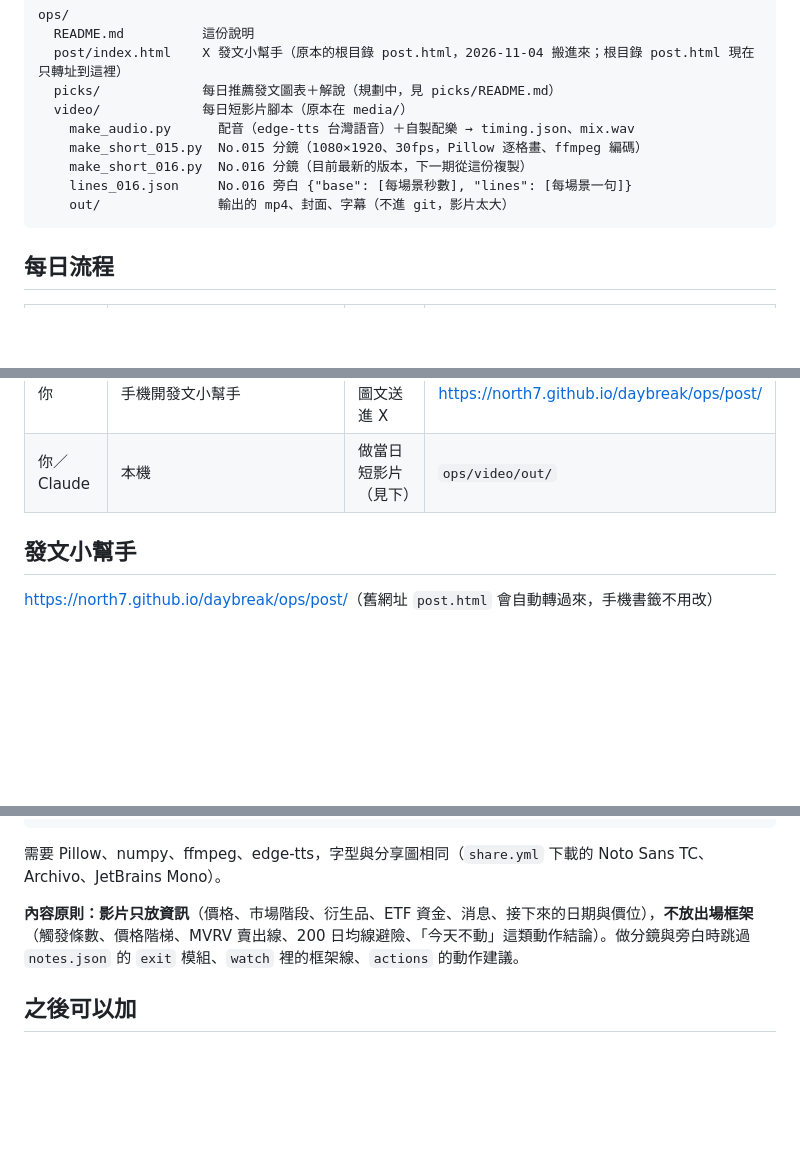
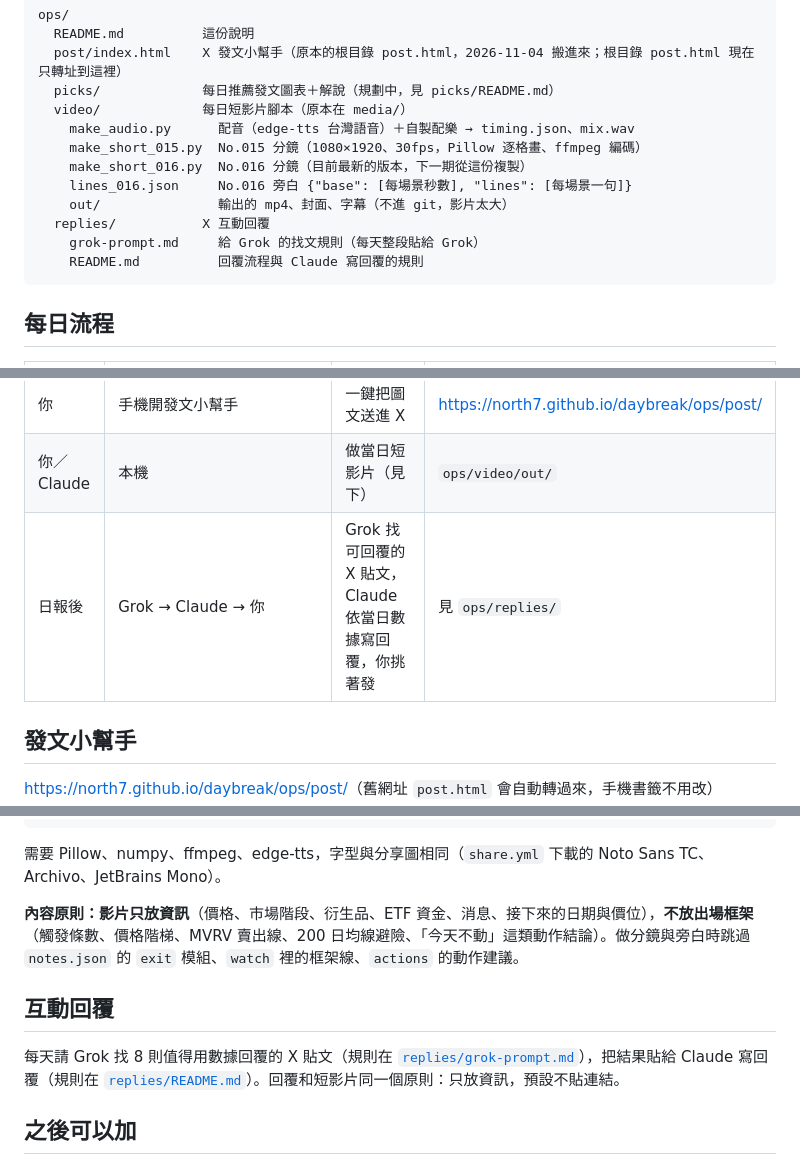
Before and after one commit to North7/daybreak, a Markdown page: ops/README.md, 3 parts joined by grey strips. Drawn GitHub-style; blank space fills up the shorter version.

````diff
--- a/ops/README.md
+++ b/ops/README.md
@@ -17,6 +17,9 @@ ops/
     make_short_016.py  No.016 分鏡（目前最新的版本，下一期從這份複製）
     lines_016.json     No.016 旁白 {"base": [每場景秒數], "lines": [每場景一句]}
     out/               輸出的 mp4、封面、字幕（不進 git，影片太大）
+  replies/           X 互動回覆
+    grok-prompt.md     給 Grok 的找文規則（每天整段貼給 Grok）
+    README.md          回覆流程與 Claude 寫回覆的規則
 ```
 
 ## 每日流程
@@ -27,6 +30,7 @@ ops/
 | 推送後 | GitHub Actions `share.yml` | 畫當日分享圖 | `data/share.png`、`data/share-en.png` |
 | 你 | 手機開發文小幫手 | 一鍵把圖文送進 X | <https://north7.github.io/daybreak/ops/post/> |
 | 你／Claude | 本機 | 做當日短影片（見下） | `ops/video/out/` |
+| 日報後 | Grok → Claude → 你 | Grok 找可回覆的 X 貼文，Claude 依當日數據寫回覆，你挑著發 | 見 `ops/replies/` |
 
 ## 發文小幫手
 
@@ -46,6 +50,10 @@ python make_short_017.py ../.. ~/fonts out/daybreak-017-short.mp4 --audio out/01
 
 **內容原則：影片只放資訊**（價格、市場階段、衍生品、ETF 資金、消息、接下來的日期與價位），**不放出場框架**（觸發條數、價格階梯、MVRV 賣出線、200 日均線避險、「今天不動」這類動作結論）。做分鏡與旁白時跳過 `notes.json` 的 `exit` 模組、`watch` 裡的框架線、`actions` 的動作建議。
 
+## 互動回覆
+
+每天請 Grok 找 8 則值得用數據回覆的 X 貼文（規則在 [`replies/grok-prompt.md`](replies/grok-prompt.md)），把結果貼給 Claude 寫回覆（規則在 [`replies/README.md`](replies/README.md)）。回覆和短影片同一個原則：只放資訊，預設不貼連結。
+
 ## 之後可以加
 
 - `picks/`：每天從當日數據挑 1–3 張最值得發的圖，附一段可直接貼的解說（見 `picks/README.md`）。
````
Also changed, not shown: ops/replies/README.md (added, +51 -0 lines), ops/replies/grok-prompt.md (added, +43 -0 lines).
